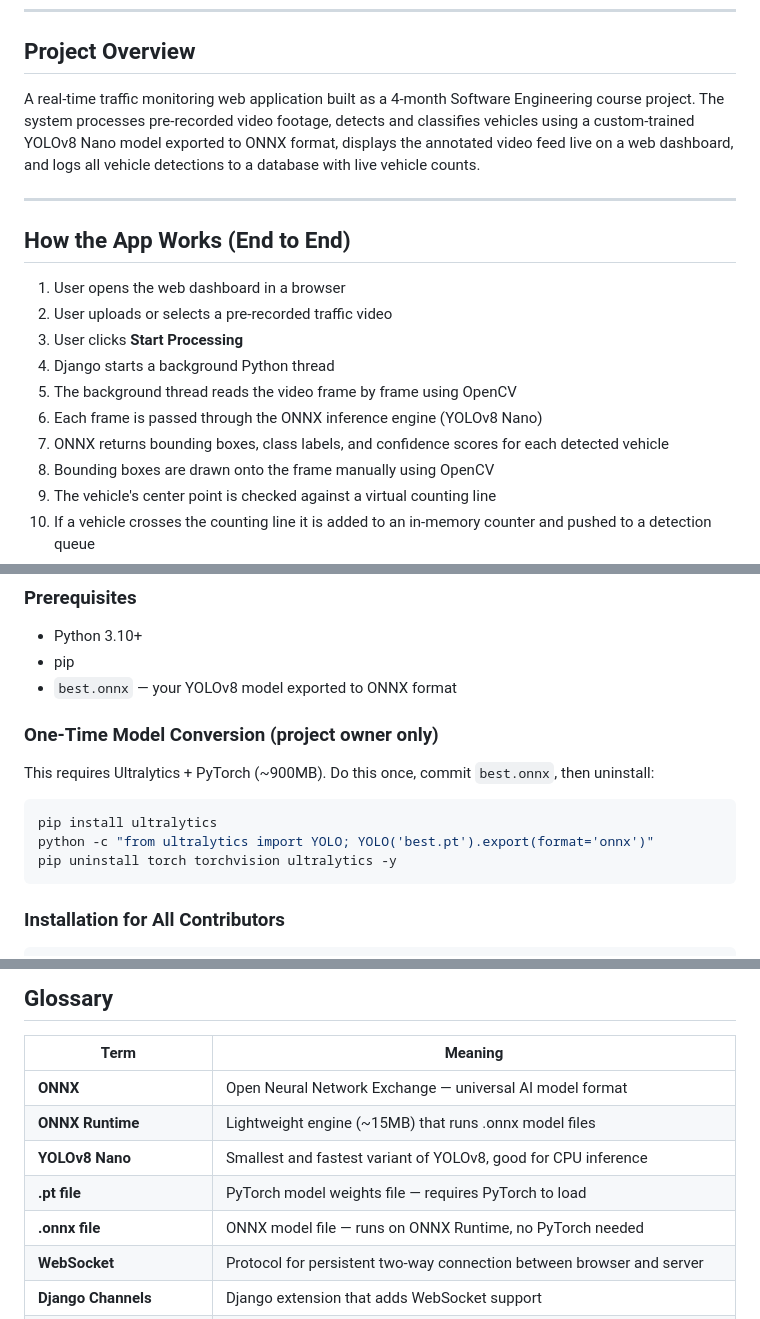
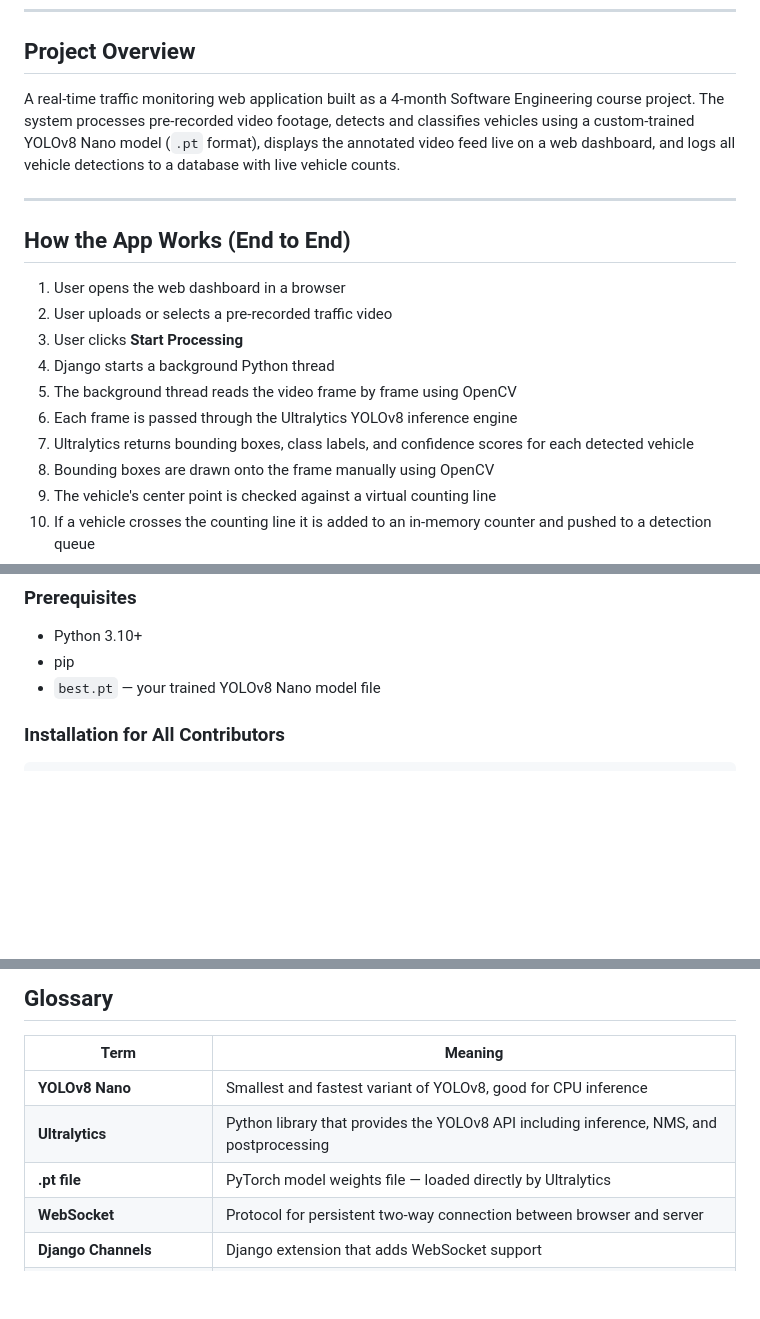
Before and after one commit to Noro18/neuro-traffic-v2, a Markdown page: PROJECT_CONTEXT.md, 3 parts joined by grey strips. Drawn GitHub-style; blank space fills up the shorter version.

````diff
--- a/PROJECT_CONTEXT.md
+++ b/PROJECT_CONTEXT.md
@@ -7,7 +7,7 @@
 
 ## Project Overview
 
-A real-time traffic monitoring web application built as a 4-month Software Engineering course project. The system processes pre-recorded video footage, detects and classifies vehicles using a custom-trained YOLOv8 Nano model exported to ONNX format, displays the annotated video feed live on a web dashboard, and logs all vehicle detections to a database with live vehicle counts.
+A real-time traffic monitoring web application built as a 4-month Software Engineering course project. The system processes pre-recorded video footage, detects and classifies vehicles using a custom-trained YOLOv8 Nano model (`.pt` format), displays the annotated video feed live on a web dashboard, and logs all vehicle detections to a database with live vehicle counts.
 
 ---
 
@@ -18,8 +18,8 @@ A real-time traffic monitoring web application built as a 4-month Software Engin
 3. User clicks **Start Processing**
 4. Django starts a background Python thread
 5. The background thread reads the video frame by frame using OpenCV
-6. Each frame is passed through the ONNX inference engine (YOLOv8 Nano)
-7. ONNX returns bounding boxes, class labels, and confidence scores for each detected vehicle
+6. Each frame is passed through the Ultralytics YOLOv8 inference engine
+7. Ultralytics returns bounding boxes, class labels, and confidence scores for each detected vehicle
 8. Bounding boxes are drawn onto the frame manually using OpenCV
 9. The vehicle's center point is checked against a virtual counting line
 10. If a vehicle crosses the counting line it is added to an in-memory counter and pushed to a detection queue
@@ -483,16 +483,7 @@ traffic_monitor/
 ### Prerequisites
 - Python 3.10+
 - pip
-- `best.onnx` — your YOLOv8 model exported to ONNX format
-
-### One-Time Model Conversion (project owner only)
-This requires Ultralytics + PyTorch (~900MB). Do this once, commit `best.onnx`, then uninstall:
-
-```bash
-pip install ultralytics
-python -c "from ultralytics import YOLO; YOLO('best.pt').export(format='onnx')"
-pip uninstall torch torchvision ultralytics -y
-```
+- `best.pt` — your trained YOLOv8 Nano model file
 
 ### Installation for All Contributors
 ```bash
@@ -653,11 +642,9 @@ The line is drawn visually on every frame so users can see it.
 
 | Term | Meaning |
 |---|---|
-| **ONNX** | Open Neural Network Exchange — universal AI model format |
-| **ONNX Runtime** | Lightweight engine (~15MB) that runs .onnx model files |
 | **YOLOv8 Nano** | Smallest and fastest variant of YOLOv8, good for CPU inference |
-| **.pt file** | PyTorch model weights file — requires PyTorch to load |
-| **.onnx file** | ONNX model file — runs on ONNX Runtime, no PyTorch needed |
+| **Ultralytics** | Python library that provides the YOLOv8 API including inference, NMS, and postprocessing |
+| **.pt file** | PyTorch model weights file — loaded directly by Ultralytics |
 | **WebSocket** | Protocol for persistent two-way connection between browser and server |
 | **Django Channels** | Django extension that adds WebSocket support |
 | **InMemoryChannelLayer** | In-process message bus for passing data between threads and consumers |
````
Also changed, not shown: other parts of PROJECT_CONTEXT.md (+35 -37 lines).
